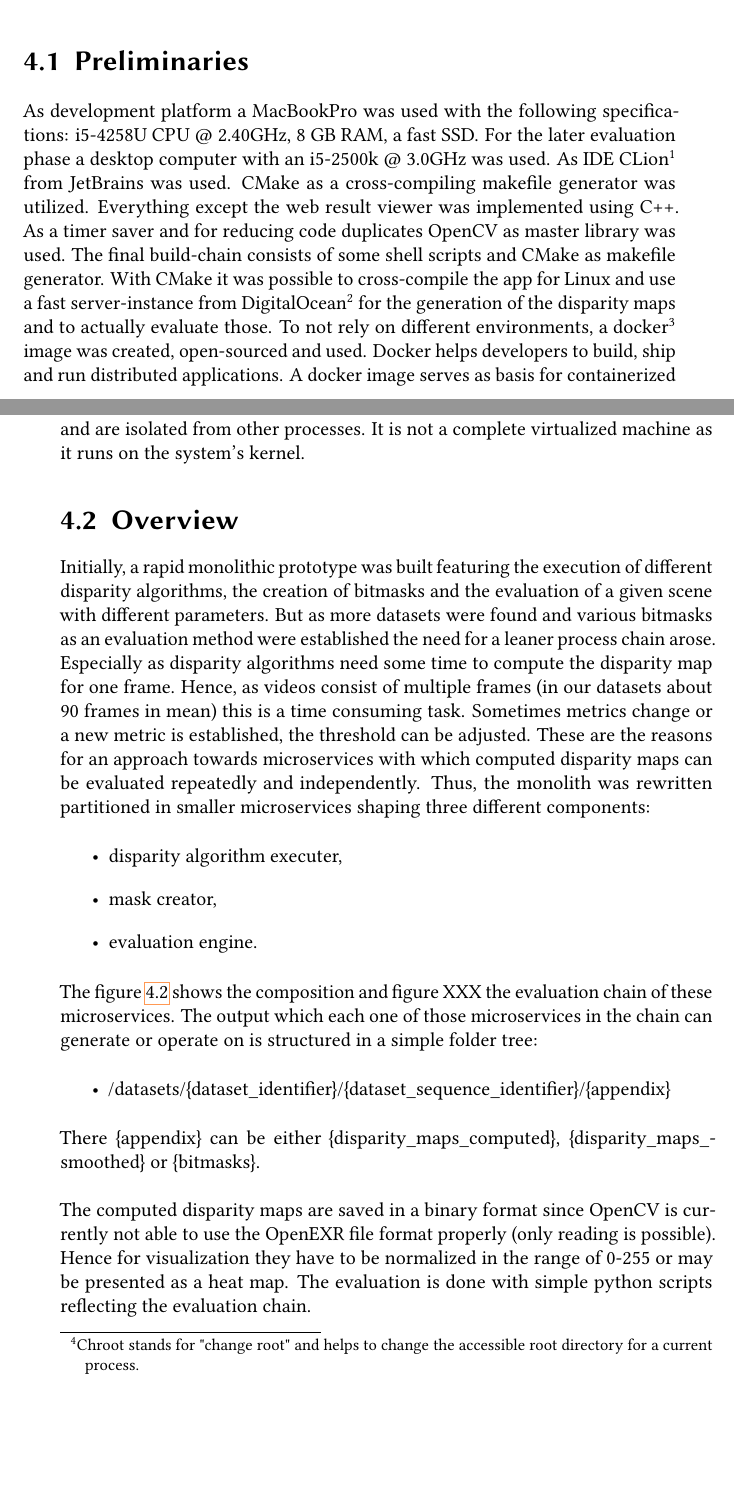
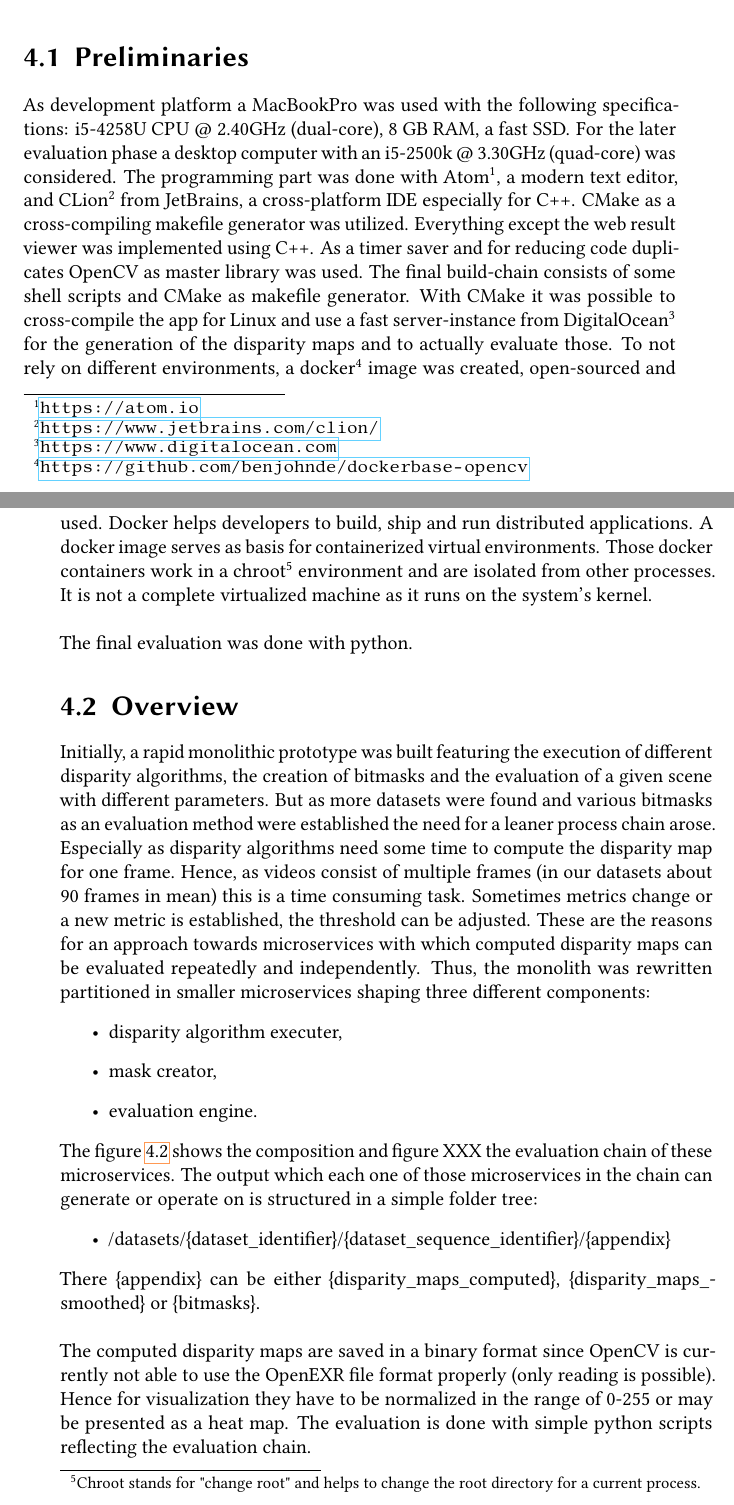
Before and after one commit to benjohnde/disparity-thesis, a LaTeX thesis (latex/main.tex, which reads latex/src/chapter_4.tex): two parts of pages 53 and 54 of 87, joined at a grey line, cut so that both start at the same text, the shorter picture padded with empty space. Compiled offline with pdfLaTeX; a LaTeX package or settings file that is missing is left out.

Commit message:
Continued writing.

```diff
--- a/latex/src/chapter_4.tex
+++ b/latex/src/chapter_4.tex
@@ -16,9 +16,9 @@ To round the evaluation suite up, a small web viewer to visualize the results wa
 
 \section{Preliminaries}
 
-As development platform a MacBookPro was used with the following specifications: i5-4258U CPU @ 2.40GHz, 8 GB RAM, a fast SSD.
-For the later evaluation phase a desktop computer with an i5-2500k @ 3.0GHz was used.
-As IDE CLion\footnote{\url{https://www.jetbrains.com/clion/}} from JetBrains was used.
+As development platform a MacBookPro was used with the following specifications: i5-4258U CPU @ 2.40GHz (dual-core), 8 GB RAM, a fast SSD.
+For the later evaluation phase a desktop computer with an i5-2500k @ 3.30GHz (quad-core) was considered.
+The programming part was done with Atom\footnote{\url{https://atom.io}}, a modern text editor, and CLion\footnote{\url{https://www.jetbrains.com/clion/}} from JetBrains, a cross-platform IDE especially for C++.
 CMake as a cross-compiling makefile generator was utilized.
 Everything except the web result viewer was implemented using C++.
 As a timer saver and for reducing code duplicates OpenCV as master library was used.
@@ -27,12 +27,12 @@ With CMake it was possible to cross-compile the app for Linux and use a fast ser
 To not rely on different environments, a docker\footnote{\url{https://github.com/benjohnde/dockerbase-opencv}} image was created, open-sourced and used.
 Docker helps developers to build, ship and run distributed applications.
 A docker image serves as basis for containerized virtual environments.
-Those docker containers work in a chroot\footnote{Chroot stands for "change root" and helps to change the accessible root directory for a current process.} environment and are isolated from other processes.
+Those docker containers work in a chroot\footnote{Chroot stands for "change root" and helps to change the root directory for a current process.} environment and are isolated from other processes.
 It is not a complete virtualized machine as it runs on the system's kernel.
+\newline\newline\noindent The final evaluation was done with python.
 
+%todo brief description of processing chain
 %todo python scripts for evaluation were used
-%todo some fun facts like the overall evaluation time needed
-%todo the amount of processed data
 
 \section{Overview}
 
```
Also changed, not shown: latex/src/chapter_5.tex (+3 -0 lines).
